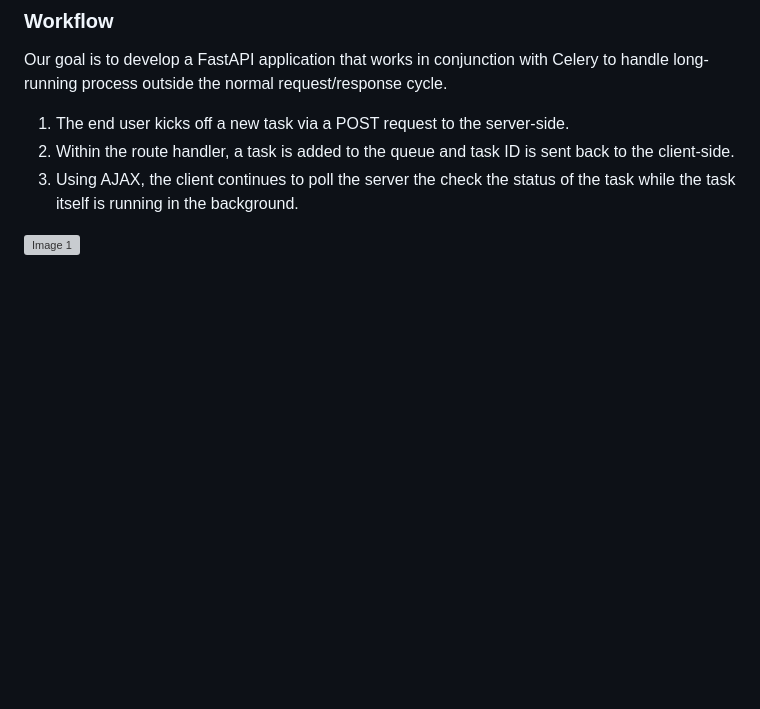
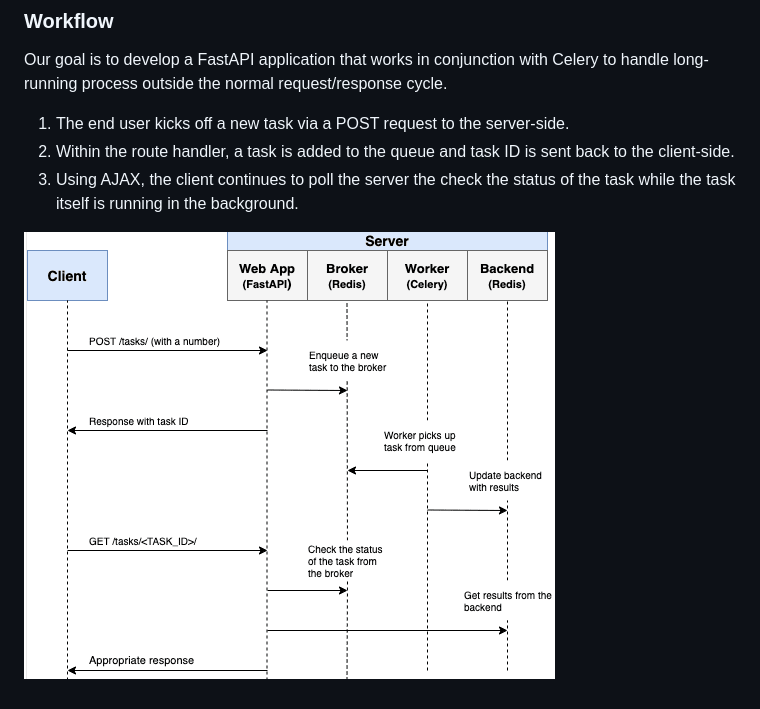
Before and after one commit to deaxparadox/fastapi-celery, a Markdown page: fc/101-introduction.md, the part around the change. Rendered like a GitHub page; blank space fills up the shorter version; grey boxes are pictures that could not be loaded.

Commit message:
base repo: image working

```diff
--- a/fc/101-introduction.md
+++ b/fc/101-introduction.md
@@ -72,4 +72,4 @@ Our goal is to develop a FastAPI application that works in conjunction with Cele
 2. Within the route handler, a task is added to the queue and task ID is sent back to the client-side.
 3. Using AJAX, the client continues to poll the server the check the status of the task while the task itself is running in the background.
 
-![Image 1](assets/image1.png)
+![Image 1](../assets/image1.png)
```
